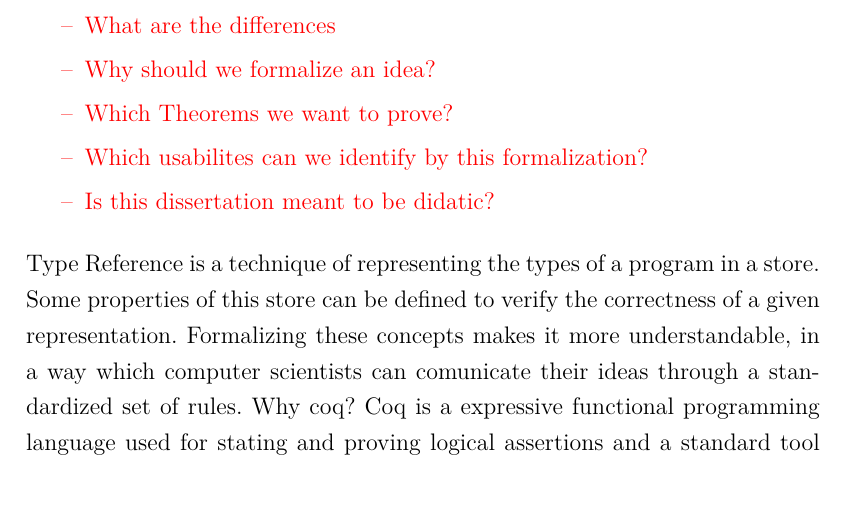
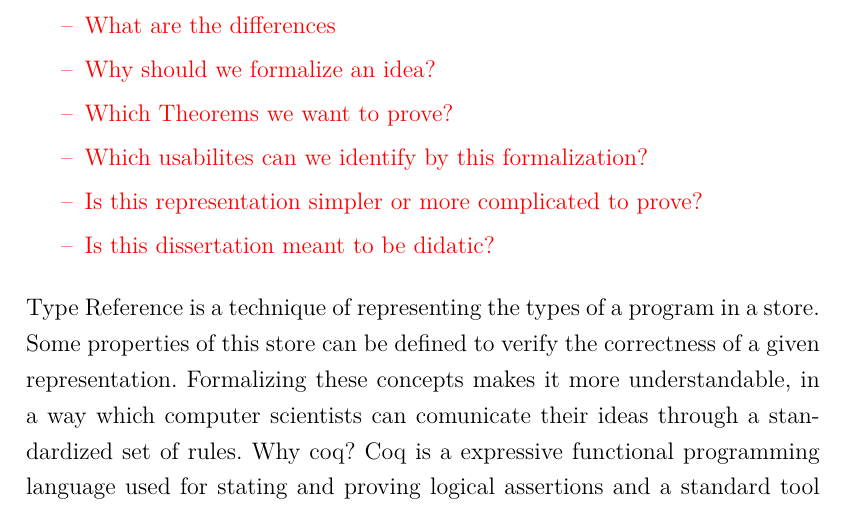
Before and after one commit to fvcortes/TypeRef, a LaTeX thesis (doc/main.tex, which reads doc/1-introduction.tex): part of page 14 of 22, cut so that both start at the same text. Compiled offline with pdfLaTeX.

Commit message:
Intro: List some questions

```diff
--- a/doc/1-introduction.tex
+++ b/doc/1-introduction.tex
@@ -11,6 +11,7 @@
     \item Why should we formalize an idea?
     \item Which Theorems we want to prove?
     \item Which usabilites can we identify by this formalization?
+    \item Is this representation simpler or more complicated to prove?
     \item Is this dissertation meant to be didatic?
 \end{itemize}
 Type Reference is a technique of representing the types of a program in a store. Some properties of this store can be defined to verify the correctness of a given representation. Formalizing these concepts makes it more understandable, in a way which computer scientists can comunicate their ideas through a standardized set of rules.
```
Also changed, not shown: doc/main.pdf.
